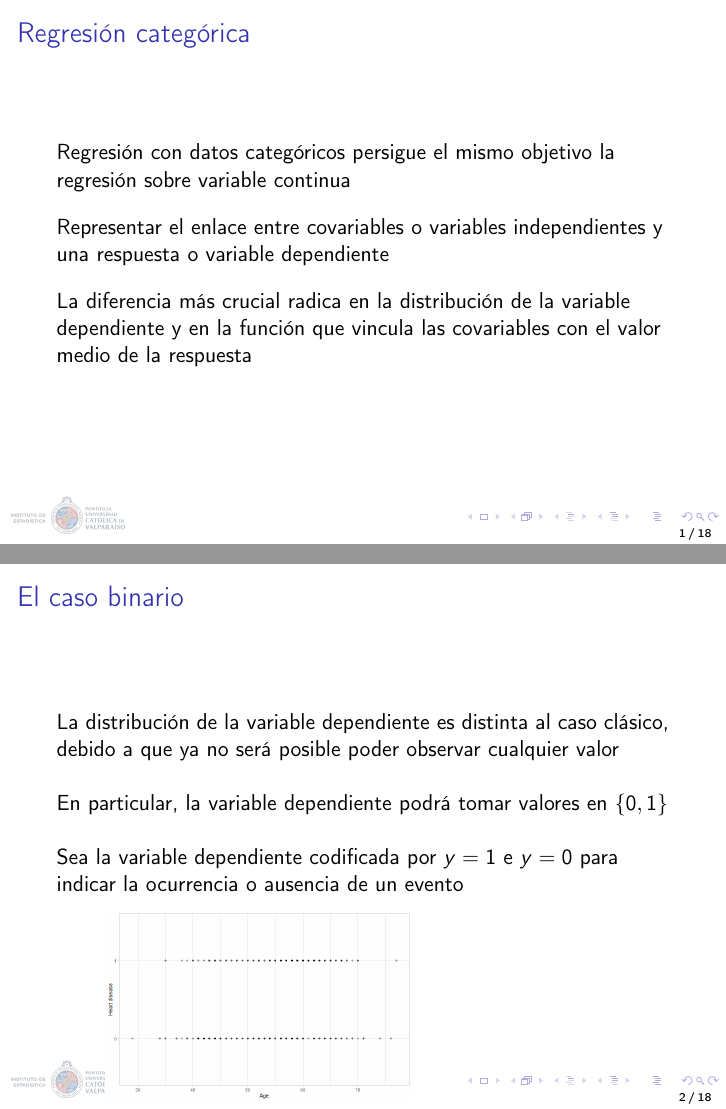
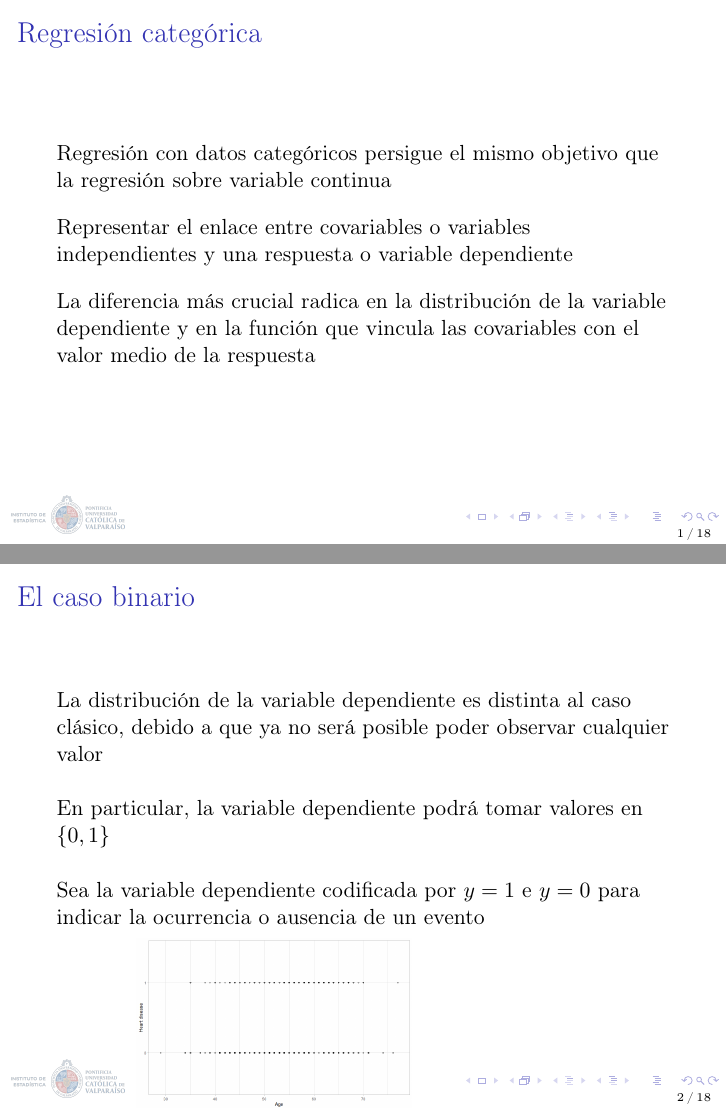
Before and after one commit to jfzo/Apuntes-magister-estadistica, LaTeX slides (modelos_lineales_para_clasificacion/tema 1/tema1_slides.tex): pages 2 and 3 of 19, joined at a grey line. Compiled offline with pdfLaTeX.

Commit message:
primer topico

```diff
--- a/modelos_lineales_para_clasificacion/tema 1/tema1_slides.tex
+++ b/modelos_lineales_para_clasificacion/tema 1/tema1_slides.tex
@@ -1,5 +1,7 @@
 \documentclass[]{beamer}
 
+\usefonttheme{professionalfonts} % using non standard fonts for beamer
+\usefonttheme{serif} % default family is serif
 
 %\usetheme{Darmstadt}
 
@@ -75,7 +77,7 @@
 \section{Intro}
 \begin{frame}{Regresión categórica}
 
-    Regresión con datos categóricos persigue el mismo objetivo la regresión
+    Regresión con datos categóricos persigue el mismo objetivo que la regresión
     sobre variable continua
     \vspace{10pt}
 
@@ -99,9 +101,9 @@
     o ausencia de un evento\\~\
 
     \begin{tikzpicture}[remember picture, overlay]
-        \node[above=1.8cm, left=-1cm] at (current page.south)
+        \node[above=1.5cm, left=-1cm] at (current page.south)
         {
-            \includegraphics[width=0.5\textwidth]{binary_outcomes.png}
+            \includegraphics[width=0.45\textwidth]{binary_outcomes.png}
         };
         %\node[below=-1cm,font=\fontsize{5pt}{5pt}\selectfont] at (current page.south)  {Extracted from \url{https://web.stanford.edu/class/cs224n/}};
     \end{tikzpicture}
```
